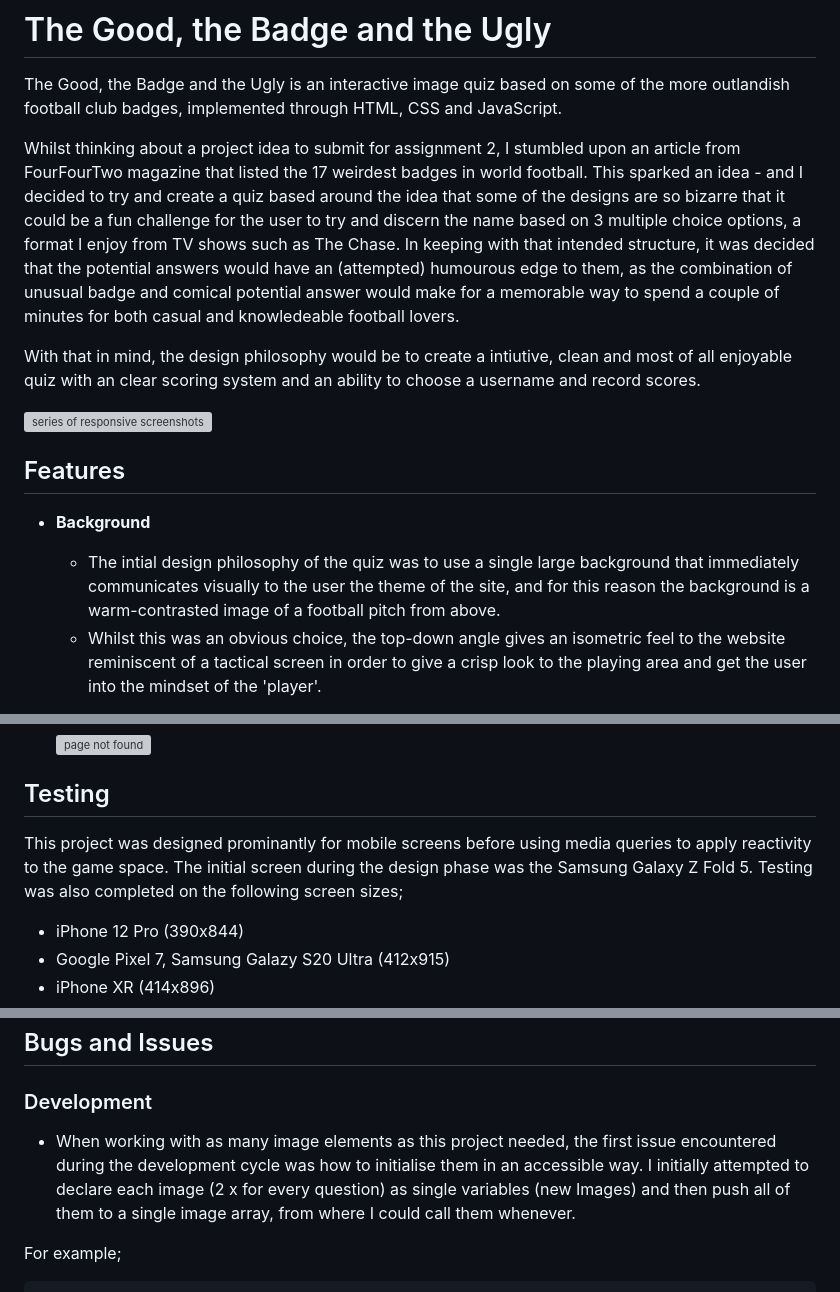
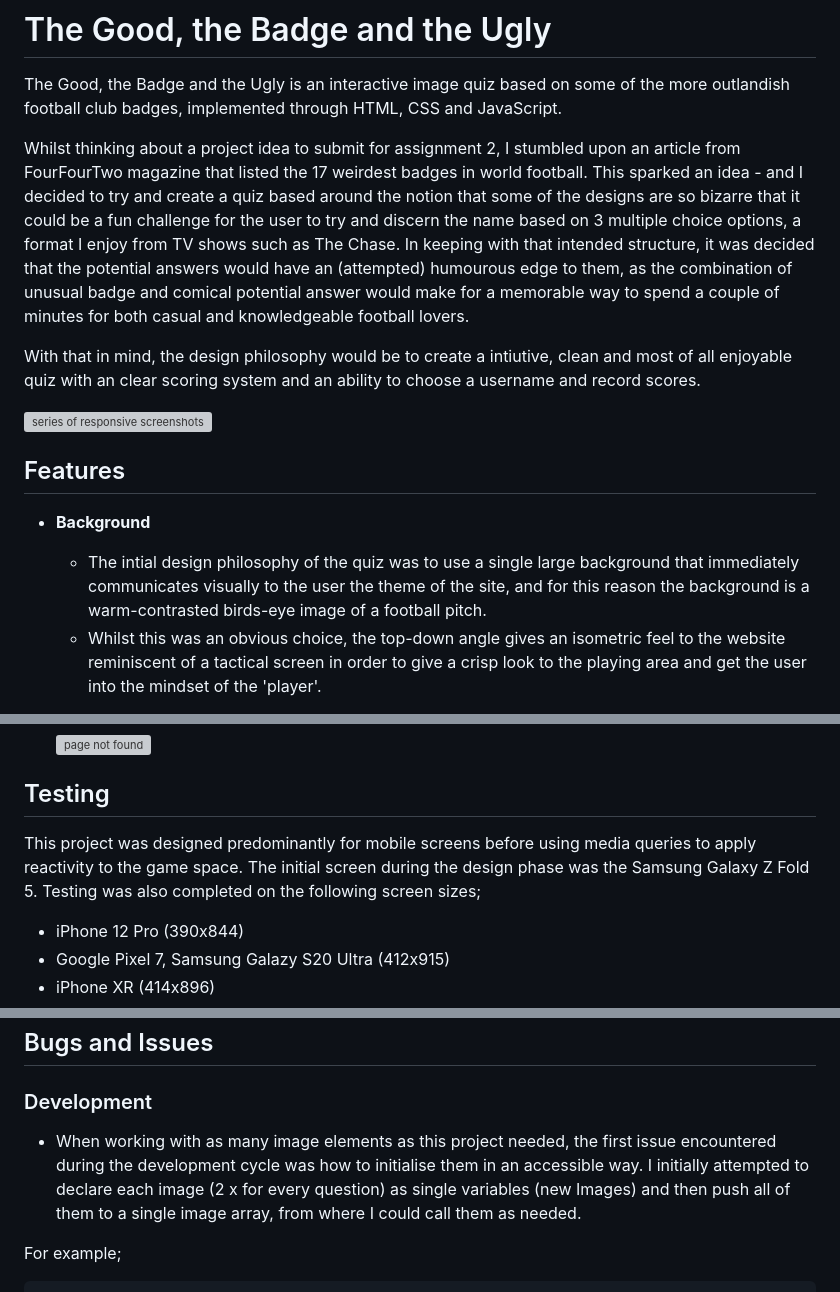
Before and after one commit to AlbaXIII/thegood-thebadge-theugly, a Markdown page: README.md, 3 parts joined by grey strips. Rendered like a GitHub page; grey boxes are pictures that could not be loaded.

```diff
--- a/README.md
+++ b/README.md
@@ -2,7 +2,7 @@
 
 The Good, the Badge and the Ugly is an interactive image quiz based on some of the more outlandish football club badges, implemented through HTML, CSS and JavaScript.
 
-Whilst thinking about a project idea to submit for assignment 2, I stumbled upon an article from FourFourTwo magazine that listed the 17 weirdest badges in world football. This sparked an idea - and I decided to try and create a quiz based around the idea that some of the designs are so bizarre that it could be a fun challenge for the user to try and discern the name based on 3 multiple choice options, a format I enjoy from TV shows such as The Chase. In keeping with that intended structure, it was decided that the potential answers would have an (attempted) humourous edge to them, as the combination of unusual badge and comical potential answer would make for a memorable way to spend a couple of minutes for both casual and knowledeable football lovers.
+Whilst thinking about a project idea to submit for assignment 2, I stumbled upon an article from FourFourTwo magazine that listed the 17 weirdest badges in world football. This sparked an idea - and I decided to try and create a quiz based around the notion that some of the designs are so bizarre that it could be a fun challenge for the user to try and discern the name based on 3 multiple choice options, a format I enjoy from TV shows such as The Chase. In keeping with that intended structure, it was decided that the potential answers would have an (attempted) humourous edge to them, as the combination of unusual badge and comical potential answer would make for a memorable way to spend a couple of minutes for both casual and knowledgeable football lovers.
 
 With that in mind, the design philosophy would be to create a intiutive, clean and most of all enjoyable quiz with an clear scoring system and an ability to choose a username and record scores.
 
@@ -11,7 +11,7 @@ With that in mind, the design philosophy would be to create a intiutive, clean a
 ## Features
 
 * __Background__
-    * The intial design philosophy of the quiz was to use a single large background that immediately communicates visually to the user the theme of the site, and for this reason the background is a warm-contrasted image of a football pitch from above.
+    * The intial design philosophy of the quiz was to use a single large background that immediately communicates visually to the user the theme of the site, and for this reason the background is a warm-contrasted birds-eye image of a football pitch.
     * Whilst this was an obvious choice, the top-down angle gives an isometric feel to the website reminiscent of a tactical screen in order to give a crisp look to the playing area and get the user into the mindset of the 'player'.
 
 * __Header__
@@ -74,7 +74,7 @@ With that in mind, the design philosophy would be to create a intiutive, clean a
 
 ## Testing
 
-This project was designed prominantly for mobile screens before using media queries to apply reactivity to the game space. The initial screen during the design phase was the Samsung Galaxy Z Fold 5. Testing was also completed on the following screen sizes;
+This project was designed predominantly for mobile screens before using media queries to apply reactivity to the game space. The initial screen during the design phase was the Samsung Galaxy Z Fold 5. Testing was also completed on the following screen sizes;
 
 * iPhone 12 Pro (390x844)
 * Google Pixel 7, Samsung Galazy S20 Ultra (412x915)
@@ -128,7 +128,7 @@ Lighthouse
 
 ### Development
 
-* When working with as many image elements as this project needed, the first issue encountered during the development cycle was how to initialise them in an accessible way. I initially attempted to declare each image (2 x for every question) as single variables (new Images) and then push all of them to a single image array, from where I could call them whenever.
+* When working with as many image elements as this project needed, the first issue encountered during the development cycle was how to initialise them in an accessible way. I initially attempted to declare each image (2 x for every question) as single variables (new Images) and then push all of them to a single image array, from where I could call them as needed.
 
 For example;
 
```
Also changed, not shown: other parts of README.md (+9 -9 lines).
